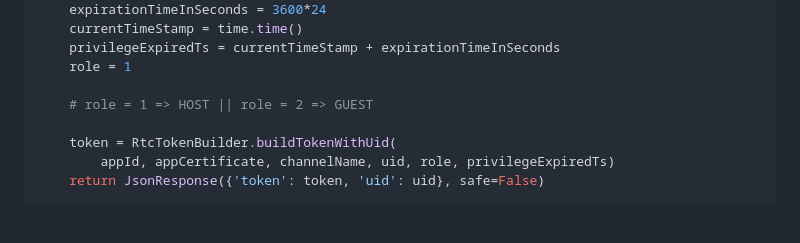
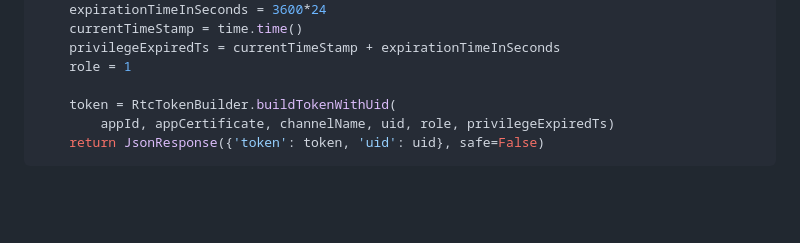
Before and after one commit to kunalkheeva1/goup148, a Markdown page: README.md, the part around the change. GitHub-like rendering; blank space fills up the shorter version.

```diff
--- a/README.md
+++ b/README.md
@@ -151,8 +151,6 @@ def getToken(request):
     privilegeExpiredTs = currentTimeStamp + expirationTimeInSeconds
     role = 1
 
-    # role = 1 => HOST || role = 2 => GUEST
-
     token = RtcTokenBuilder.buildTokenWithUid(
         appId, appCertificate, channelName, uid, role, privilegeExpiredTs)
     return JsonResponse({'token': token, 'uid': uid}, safe=False)
```
